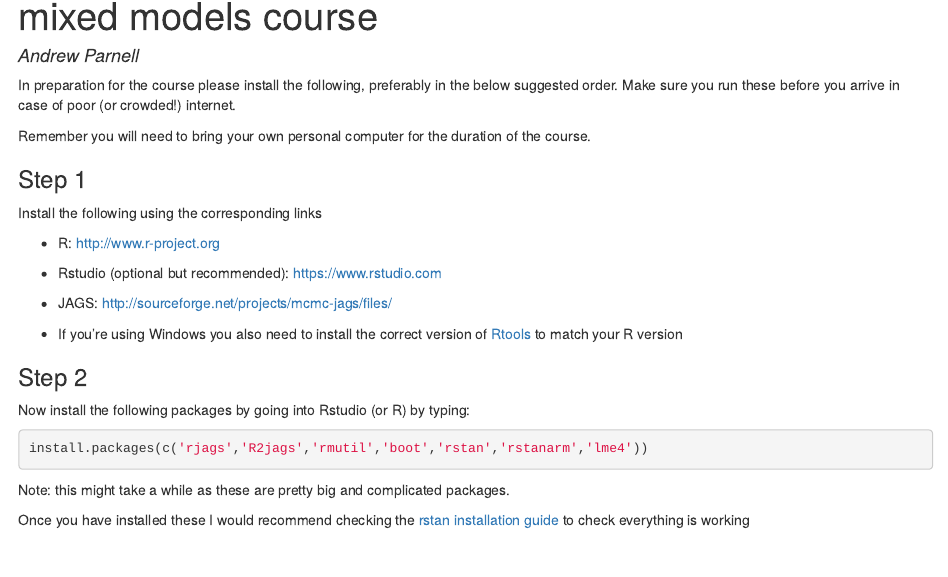
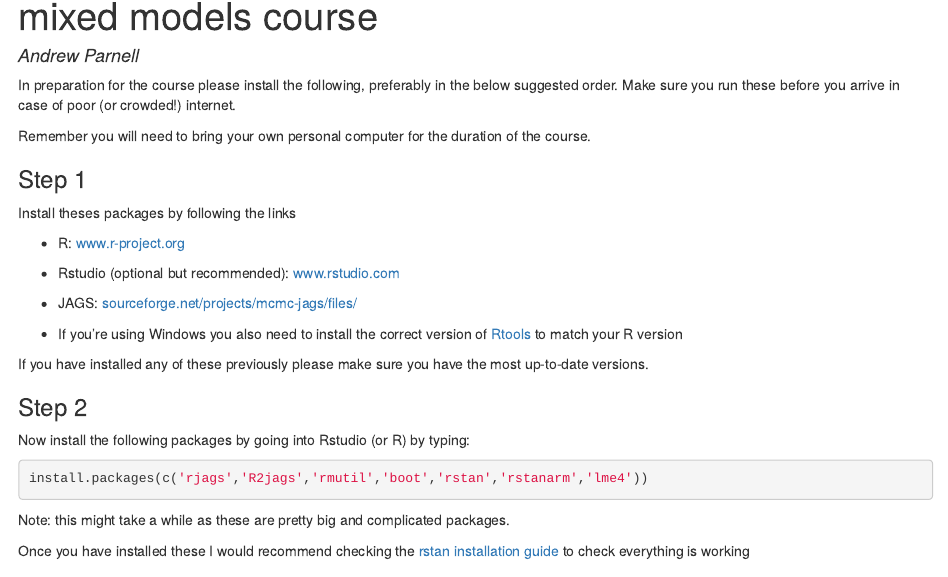
Before and after one commit to andrewcparnell/IFBM, an R Markdown document (Prerequisites.Rmd): the page in a window 1100 px wide, from 70 px down. The pictures show the output file Prerequisites.html that the author committed with the source, opened offline.

Commit message:
Updated prerequisites

```diff
--- a/Prerequisites.Rmd
+++ b/Prerequisites.Rmd
@@ -10,15 +10,17 @@ Remember you will need to bring your own personal computer for the duration of t
 
 ### Step 1
 
-Install the following using the corresponding links
+Install theses packages by following the links
 
--	R: [http://www.r-project.org](http://www.r-project.org)
+-	R: [www.r-project.org](http://www.r-project.org)
 
--	Rstudio (optional but recommended): [https://www.rstudio.com](https://www.rstudio.com)
+-	Rstudio (optional but recommended): [www.rstudio.com](https://www.rstudio.com)
 
--	JAGS: http://sourceforge.net/projects/mcmc-jags/files/
+-	JAGS: [sourceforge.net/projects/mcmc-jags/files/](http://sourceforge.net/projects/mcmc-jags/files/)
 
 - If you're using Windows you also need to install the correct version of [Rtools](https://cran.r-project.org/bin/windows/Rtools/) to match your R version
+
+If you have installed any of these previously please make sure you have the most up-to-date versions.
 
 ### Step 2
 
```
Also changed, not shown: Prerequisites.html.
